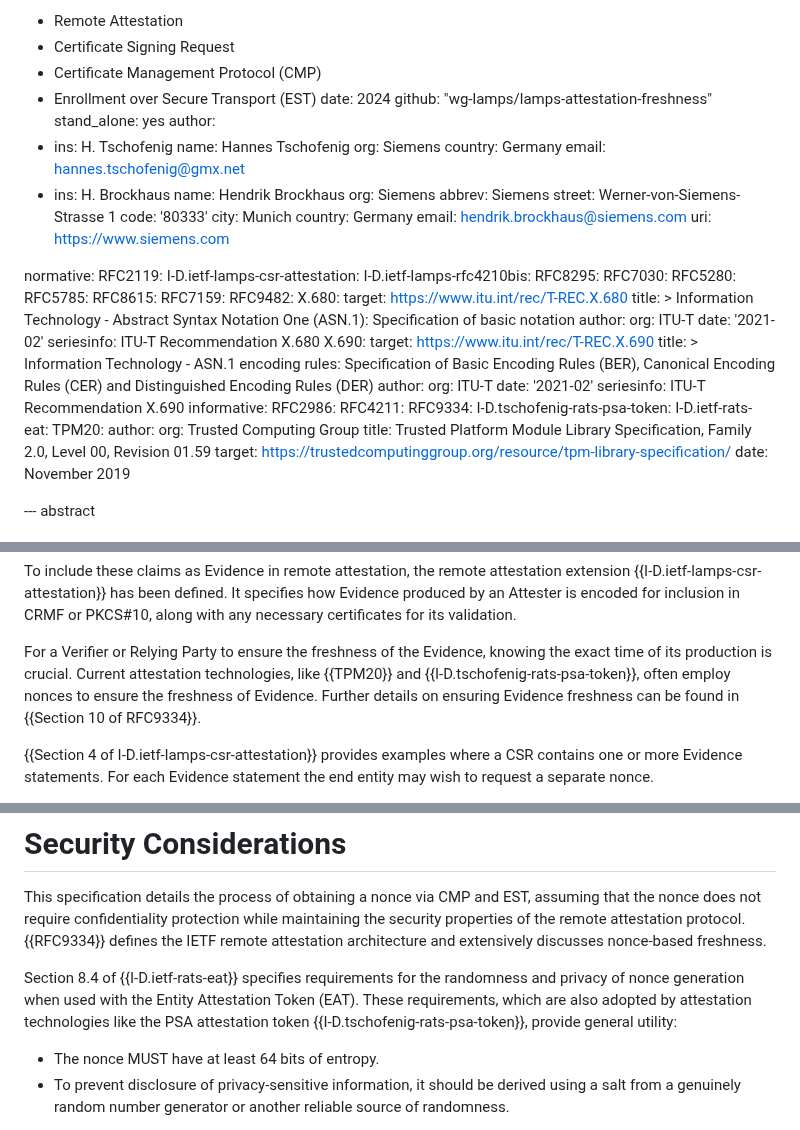
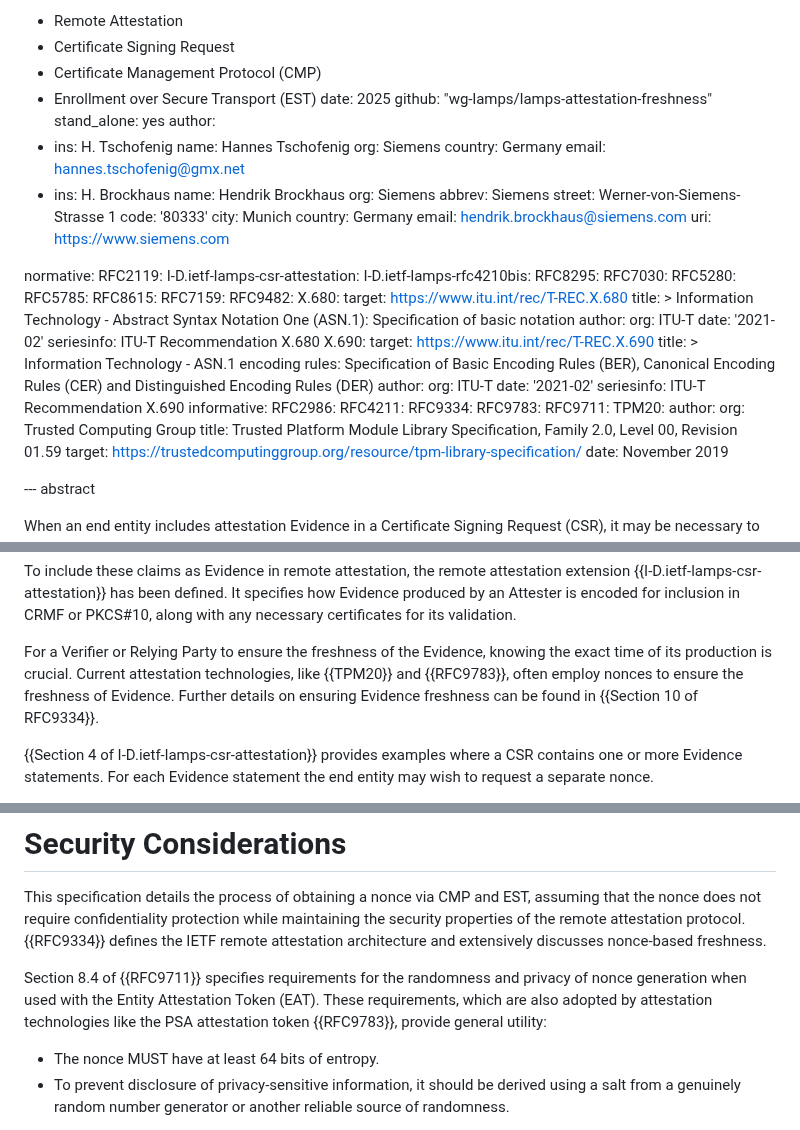
Before and after one commit to lamps-wg/lamps-attestation-freshness, a Markdown page: draft-ietf-lamps-attestation-freshness.md, 3 parts joined by grey strips. Rendered like a GitHub page.

Commit message:
Refreshing draft.

```diff
--- a/draft-ietf-lamps-attestation-freshness.md
+++ b/draft-ietf-lamps-attestation-freshness.md
@@ -26,7 +26,7 @@ keyword:
 - Certificate Signing Request
 - Certificate Management Protocol (CMP)
 - Enrollment over Secure Transport (EST)
-date: 2024
+date: 2025
 github: "wg-lamps/lamps-attestation-freshness"
 stand_alone: yes
 author:
@@ -84,8 +84,8 @@ informative:
   RFC2986:
   RFC4211:
   RFC9334:
-  I-D.tschofenig-rats-psa-token:
-  I-D.ietf-rats-eat:
+  RFC9783:
+  RFC9711:
   TPM20:
      author:
         org: Trusted Computing Group
@@ -130,7 +130,7 @@ is encoded for inclusion in CRMF or PKCS#10, along with any necessary certificat
 
 For a Verifier or Relying Party to ensure the freshness of the Evidence, knowing the exact time of its
 production is crucial. Current attestation technologies, like {{TPM20}} and
-{{I-D.tschofenig-rats-psa-token}}, often employ nonces to ensure the freshness of Evidence. Further
+{{RFC9783}}, often employ nonces to ensure the freshness of Evidence. Further
 details on ensuring Evidence freshness can be found in {{Section 10 of RFC9334}}.
 
 {{Section 4 of I-D.ietf-lamps-csr-attestation}} provides examples where a CSR contains one or more
@@ -522,10 +522,10 @@ assuming that the nonce does not require confidentiality protection while mainta
 the security properties of the remote attestation protocol. {{RFC9334}} defines the
 IETF remote attestation architecture and extensively discusses nonce-based freshness.
 
-Section 8.4 of {{I-D.ietf-rats-eat}} specifies requirements for the randomness and
+Section 8.4 of {{RFC9711}} specifies requirements for the randomness and
 privacy of nonce generation when used with the Entity Attestation Token (EAT). These
 requirements, which are also adopted by attestation technologies like the PSA attestation
-token {{I-D.tschofenig-rats-psa-token}}, provide general utility:
+token {{RFC9783}}, provide general utility:
 
 - The nonce MUST have at least 64 bits of entropy.
 - To prevent disclosure of privacy-sensitive information, it should be derived using a
```
Also changed, not shown: other parts of draft-ietf-lamps-attestation-freshness.md (+1 -1 lines).
